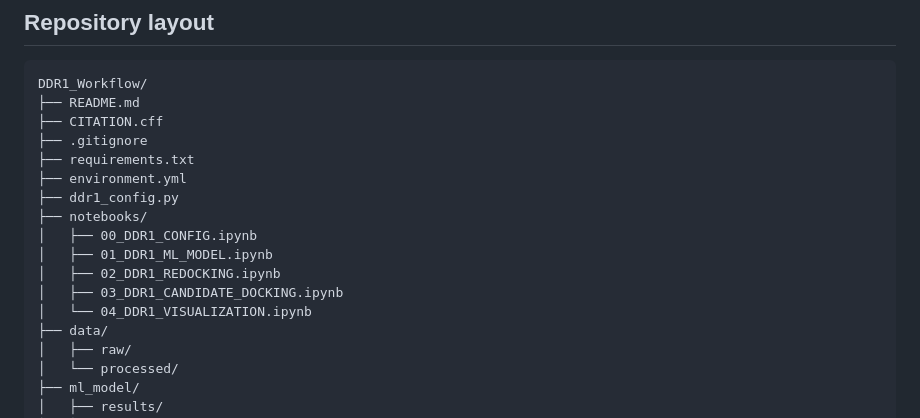
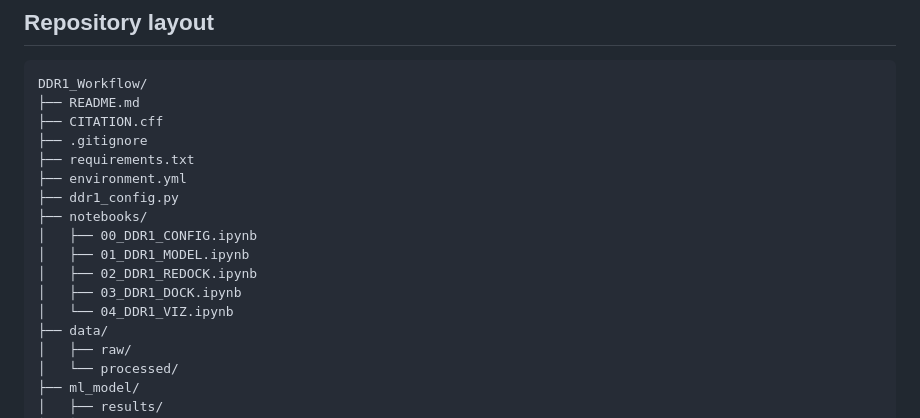
Before and after one commit to saziai/DDR1_ML, a Markdown page: README.md, the part around the change. Rendered like a GitHub page.

```diff
--- a/README.md
+++ b/README.md
@@ -63,10 +63,10 @@ DDR1_Workflow/
 ├── ddr1_config.py
 ├── notebooks/
 │   ├── 00_DDR1_CONFIG.ipynb
-│   ├── 01_DDR1_ML_MODEL.ipynb
-│   ├── 02_DDR1_REDOCKING.ipynb
-│   ├── 03_DDR1_CANDIDATE_DOCKING.ipynb
-│   └── 04_DDR1_VISUALIZATION.ipynb
+│   ├── 01_DDR1_MODEL.ipynb
+│   ├── 02_DDR1_REDOCK.ipynb
+│   ├── 03_DDR1_DOCK.ipynb
+│   └── 04_DDR1_VIZ.ipynb
 ├── data/
 │   ├── raw/
 │   └── processed/
```
